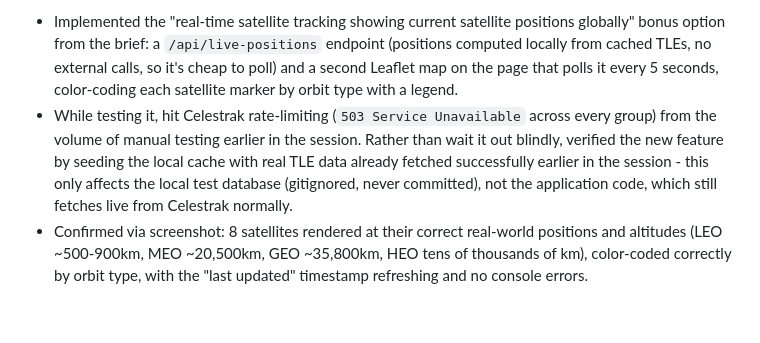
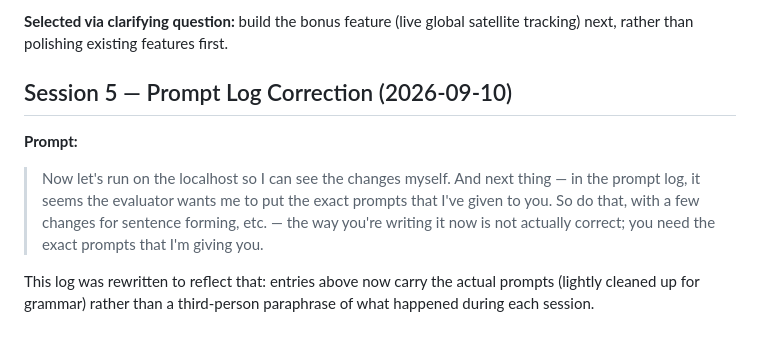
Before and after one commit to vnr-nitish/satellite-city-predictor, a Markdown page: docs/PROMPT_LOG.md, the part around one of its changes. Rendered like a GitHub page.

```diff
--- a/docs/PROMPT_LOG.md
+++ b/docs/PROMPT_LOG.md
@@ -89,18 +81,16 @@ actual working sessions, not verbatim transcripts.
 
-- Implemented the "real-time satellite tracking showing current satellite
-  positions globally" bonus option from the brief: a `/api/live-positions`
-  endpoint (positions computed locally from cached TLEs, no external calls,
-  so it's cheap to poll) and a second Leaflet map on the page that polls it
-  every 5 seconds, color-coding each satellite marker by orbit type with a
-  legend.
-- While testing it, hit Celestrak rate-limiting (`503 Service Unavailable`
-  across every group) from the volume of manual testing earlier in the
-  session. Rather than wait it out blindly, verified the new feature by
-  seeding the local cache with real TLE data already fetched successfully
-  earlier in the session - this only affects the local test database
-  (gitignored, never committed), not the application code, which still fetches
-  live from Celestrak normally.
-- Confirmed via screenshot: 8 satellites rendered at their correct real-world
-  positions and altitudes (LEO ~500-900km, MEO ~20,500km, GEO ~35,800km, HEO
-  tens of thousands of km), color-coded correctly by orbit type, with the
-  "last updated" timestamp refreshing and no console errors.
+**Selected via clarifying question:** build the bonus feature (live global
+satellite tracking) next, rather than polishing existing features first.
+
+## Session 5 — Prompt Log Correction (2026-09-10)
+
+**Prompt:**
+> Now let's run on the localhost so I can see the changes myself. And next
+> thing — in the prompt log, it seems the evaluator wants me to put the exact
+> prompts that I've given to you. So do that, with a few changes for sentence
+> forming, etc. — the way you're writing it now is not actually correct; you
+> need the exact prompts that I'm giving you.
+
+This log was rewritten to reflect that: entries above now carry the actual
+prompts (lightly cleaned up for grammar) rather than a third-person paraphrase
+of what happened during each session.
```
Also changed, not shown: other parts of docs/PROMPT_LOG.md (+68 -76 lines).
